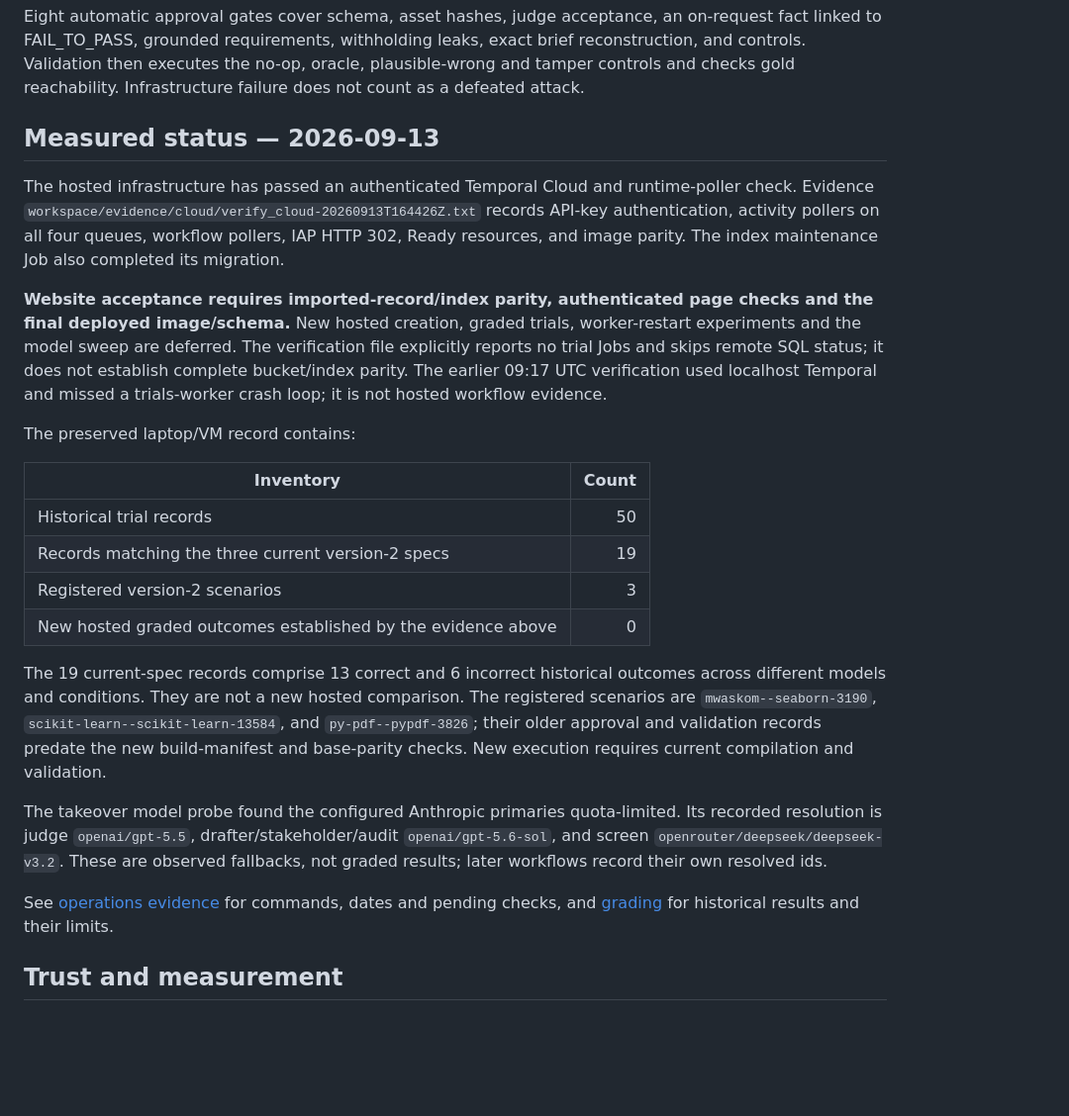
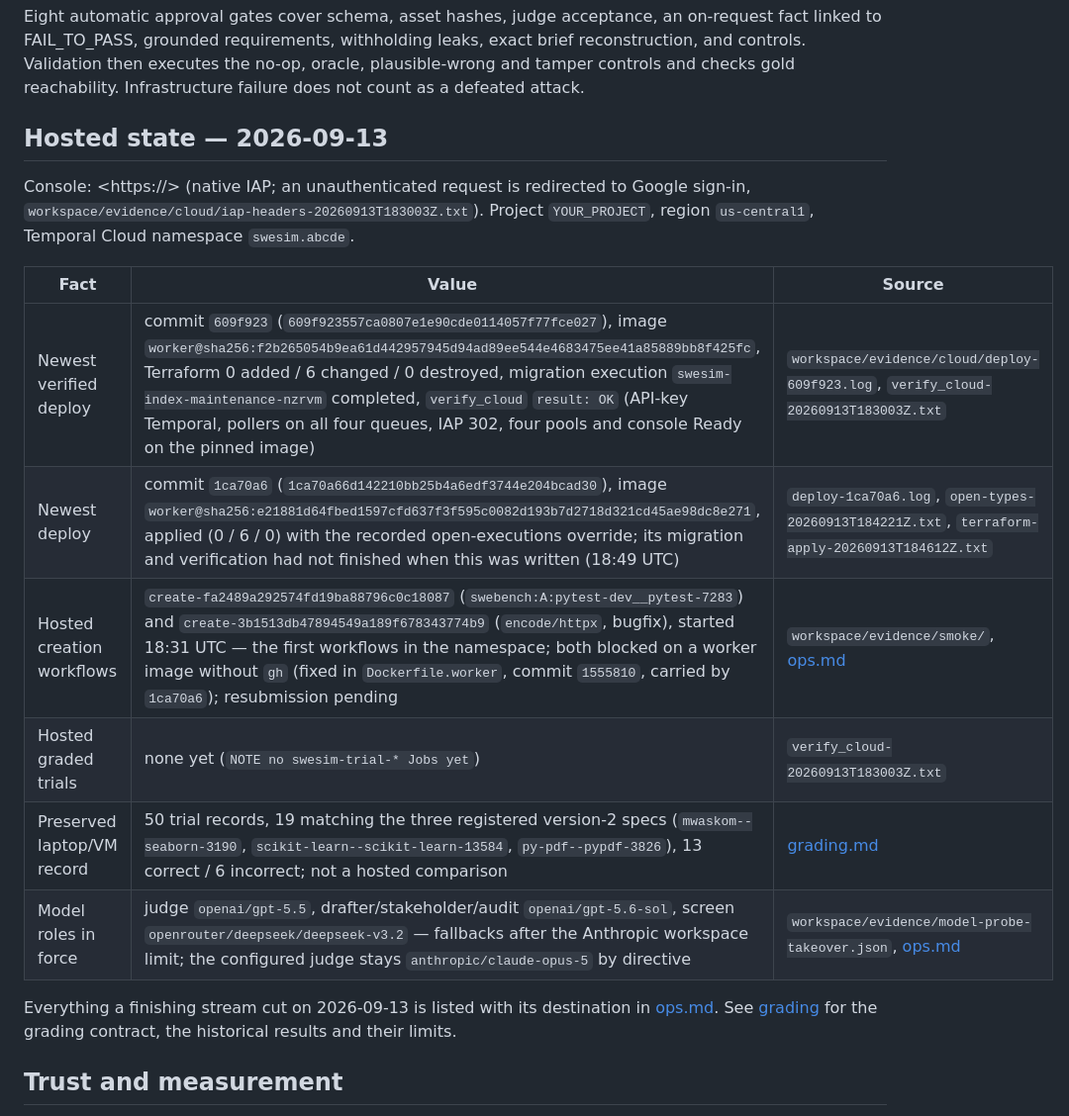
Before and after one commit to saahilsanganeriya/swe-sim, a Markdown page: README.md, the part around one of its changes. Shown at 99% size. GitHub-like rendering; blank space fills up the shorter version.

Commit message:
README: current hosted state (console URL, newest verified and newest deploy, smoke workflow ids, roles in force), stranger prerequisites, offline command
Co-Authored-By: Claude Fable 5.1 <noreply@anthropic.com>

```diff
--- a/README.md
+++ b/README.md
@@ -56,26 +59,20 @@ Repository discovery has explicit `bugfix` and `feature` bands. Diff size is a c
 
 Eight automatic approval gates cover schema, asset hashes, judge acceptance, an on-request fact linked to FAIL_TO_PASS, grounded requirements, withholding leaks, exact brief reconstruction, and controls. Validation then executes the no-op, oracle, plausible-wrong and tamper controls and checks gold reachability. Infrastructure failure does not count as a defeated attack.
 
-## Measured status — 2026-09-13
+## Hosted state — 2026-09-13
 
-The hosted infrastructure has passed an authenticated Temporal Cloud and runtime-poller check. Evidence `workspace/evidence/cloud/verify_cloud-20260913T164426Z.txt` records API-key authentication, activity pollers on all four queues, workflow pollers, IAP HTTP 302, Ready resources, and image parity. The index maintenance Job also completed its migration.
+Console: <https://<console-host>> (native IAP; an unauthenticated request is redirected to Google sign-in, `workspace/evidence/cloud/iap-headers-20260913T183003Z.txt`). Project `YOUR_PROJECT`, region `us-central1`, Temporal Cloud namespace `swesim.abcde`.
 
-**Website acceptance requires imported-record/index parity, authenticated page checks and the final deployed image/schema.** New hosted creation, graded trials, worker-restart experiments and the model sweep are deferred. The verification file explicitly reports no trial Jobs and skips remote SQL status; it does not establish complete bucket/index parity. The earlier 09:17 UTC verification used localhost Temporal and missed a trials-worker crash loop; it is not hosted workflow evidence.
+| Fact | Value | Source |
+|---|---|---|
+| Newest verified deploy | commit `609f923` (`609f923557ca0807e1e90cde0114057f77fce027`), image `worker@sha256:f2b265054b9ea61d442957945d94ad89ee544e4683475ee41a85889bb8f425fc`, Terraform 0 added / 6 changed / 0 destroyed, migration execution `swesim-index-maintenance-nzrvm` completed, `verify_cloud` `result: OK` (API-key Temporal, pollers on all four queues, IAP 302, four pools and console Ready on the pinned image) | `workspace/evidence/cloud/deploy-609f923.log`, `verify_cloud-20260913T183003Z.txt` |
+| Newest deploy | commit `1ca70a6` (`1ca70a66d142210bb25b4a6edf3744e204bcad30`), image `worker@sha256:e21881d64fbed1597cfd637f3f595c0082d193b7d2718d321cd45ae98dc8e271`, applied (0 / 6 / 0) with the recorded open-executions override; its migration and verification had not finished when this was written (18:49 UTC) | `deploy-1ca70a6.log`, `open-types-20260913T184221Z.txt`, `terraform-apply-20260913T184612Z.txt` |
+| Hosted creation workflows | `create-fa2489a292574fd19ba88796c0c18087` (`swebench:A:pytest-dev__pytest-7283`) and `create-3b1513db47894549a189f678343774b9` (`encode/httpx`, bugfix), started 18:31 UTC — the first workflows in the namespace; both blocked on a worker image without `gh` (fixed in `Dockerfile.worker`, commit `1555810`, carried by `1ca70a6`); resubmission pending | `workspace/evidence/smoke/`, [ops.md](docs/ops.md#hosted-smoke-2026-09-13) |
+| Hosted graded trials | none yet (`NOTE no swesim-trial-* Jobs yet`) | `verify_cloud-20260913T183003Z.txt` |
+| Preserved laptop/VM record | 50 trial records, 19 matching the three registered version-2 specs (`mwaskom--seaborn-3190`, `scikit-learn--scikit-learn-13584`, `py-pdf--pypdf-3826`), 13 correct / 6 incorrect; not a hosted comparison | [grading.md](docs/grading.md#preserved-inventory--2026-09-13) |
+| Model roles in force | judge `openai/gpt-5.5`, drafter/stakeholder/audit `openai/gpt-5.6-sol`, screen `openrouter/deepseek/deepseek-v3.2` — fallbacks after the Anthropic workspace limit; the configured judge stays `anthropic/claude-opus-5` by directive | `workspace/evidence/model-probe-takeover.json`, [ops.md](docs/ops.md#model-role-fallbacks-in-force) |
 
-The preserved laptop/VM record contains:
-
-| Inventory | Count |
-|---|---:|
-| Historical trial records | 50 |
-| Records matching the three current version-2 specs | 19 |
-| Registered version-2 scenarios | 3 |
-| New hosted graded outcomes established by the evidence above | 0 |
-
-The 19 current-spec records comprise 13 correct and 6 incorrect historical outcomes across different models and conditions. They are not a new hosted comparison. The registered scenarios are `mwaskom--seaborn-3190`, `scikit-learn--scikit-learn-13584`, and `py-pdf--pypdf-3826`; their older approval and validation records predate the new build-manifest and base-parity checks. New execution requires current compilation and validation.
-
-The takeover model probe found the configured Anthropic primaries quota-limited. Its recorded resolution is judge `openai/gpt-5.5`, drafter/stakeholder/audit `openai/gpt-5.6-sol`, and screen `openrouter/deepseek/deepseek-v3.2`. These are observed fallbacks, not graded results; later workflows record their own resolved ids.
-
-See [operations evidence](docs/ops.md) for commands, dates and pending checks, and [grading](docs/grading.md) for historical results and their limits.
+Everything a finishing stream cut on 2026-09-13 is listed with its destination in [ops.md](docs/ops.md#deferred-from-the-2026-09-13-finishing-run). See [grading](docs/grading.md) for the grading contract, the historical results and their limits.
 
 ## Trust and measurement
 
```
Also changed, not shown: other parts of README.md (+7 -4 lines).
